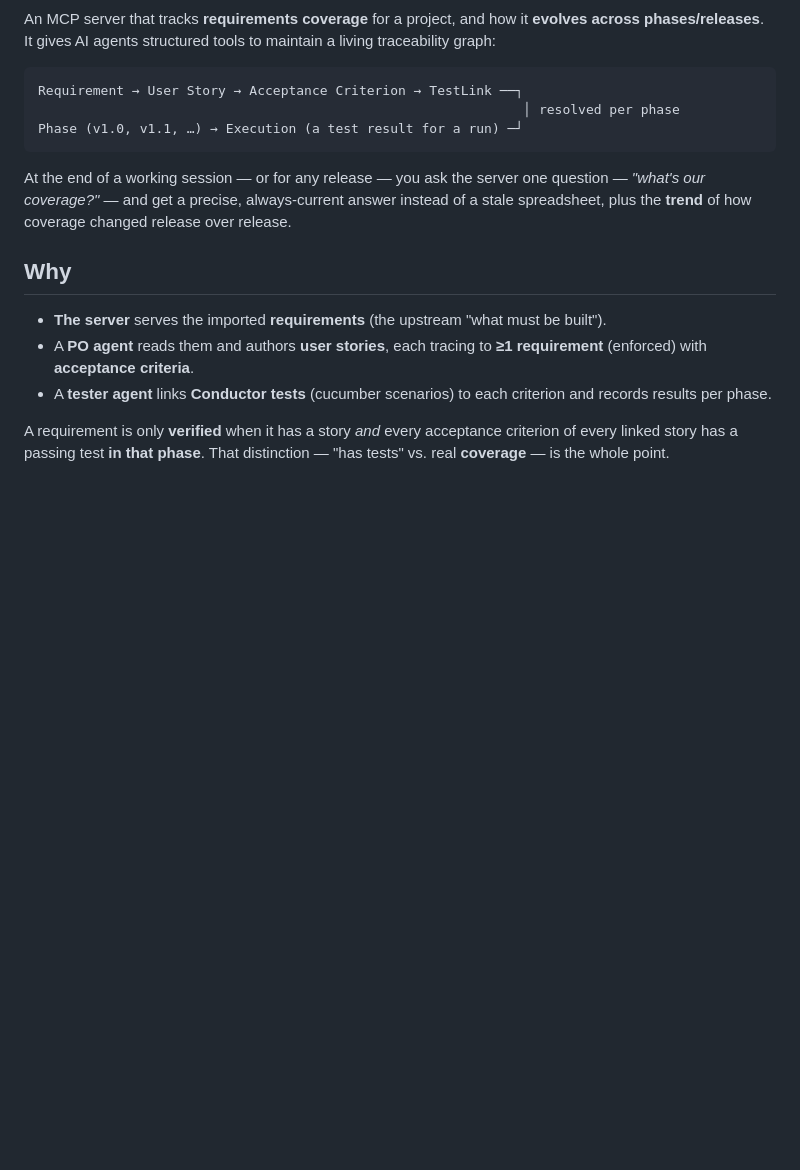
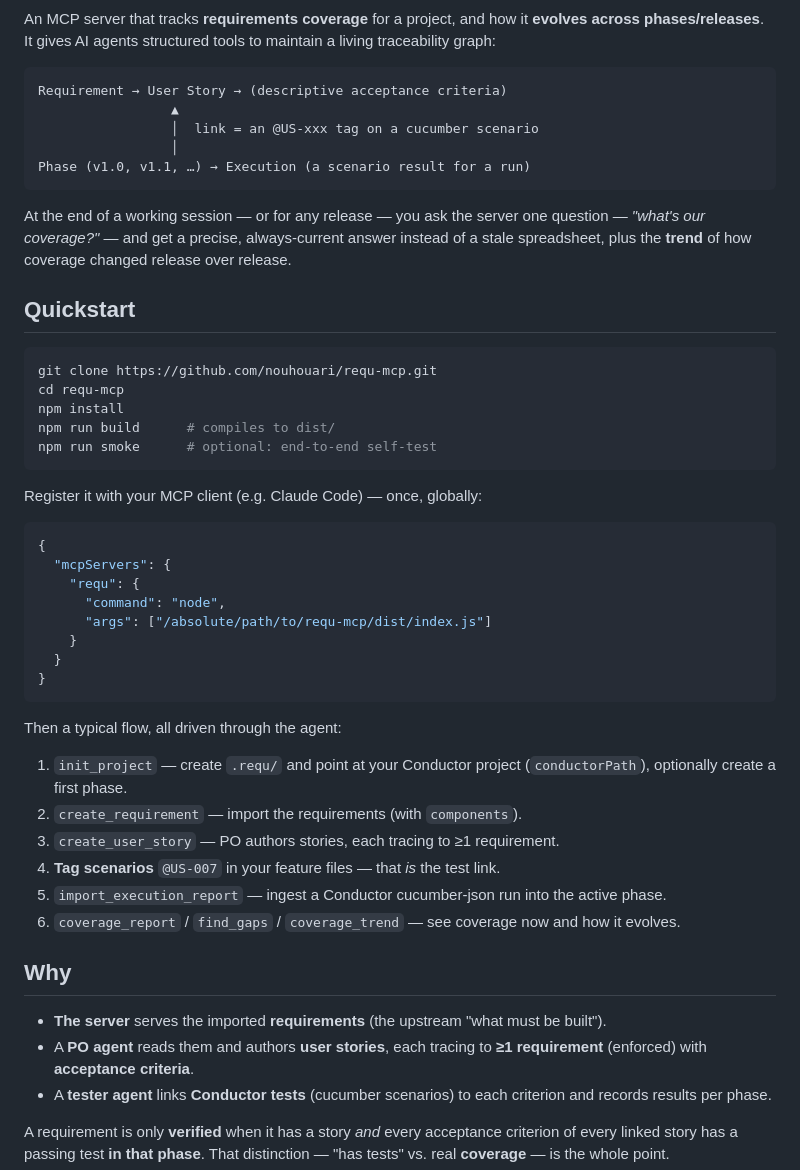
Before and after one commit to nouhouari/requ-mcp, a Markdown page: README.md, the part around one of its changes. Rendered like a GitHub page; blank space fills up the shorter version.

Commit message:
docs: add CI badge, Quickstart, and fix traceability diagram
Co-Authored-By: Claude Opus 4.8 (1M context) <noreply@anthropic.com>

````diff
--- a/README.md
+++ b/README.md
@@ -5,15 +7,49 @@ An MCP server that tracks **requirements coverage** for a project, and how it
 maintain a living traceability graph:
 
 ```
-Requirement → User Story → Acceptance Criterion → TestLink ──┐
-                                                              │ resolved per phase
-Phase (v1.0, v1.1, …) → Execution (a test result for a run) ─┘
+Requirement → User Story → (descriptive acceptance criteria)
+                 ▲
+                 │  link = an @US-xxx tag on a cucumber scenario
+                 │
+Phase (v1.0, v1.1, …) → Execution (a scenario result for a run)
 ```
 
 At the end of a working session — or for any release — you ask the server one
 question — *"what's our coverage?"* — and get a precise, always-current answer
 instead of a stale spreadsheet, plus the **trend** of how coverage changed
 release over release.
+
+## Quickstart
+
+```bash
+git clone https://github.com/nouhouari/requ-mcp.git
+cd requ-mcp
+npm install
+npm run build      # compiles to dist/
+npm run smoke      # optional: end-to-end self-test
+```
+
+Register it with your MCP client (e.g. Claude Code) — once, globally:
+
+```json
+{
+  "mcpServers": {
+    "requ": {
+      "command": "node",
+      "args": ["/absolute/path/to/requ-mcp/dist/index.js"]
+    }
+  }
+}
+```
+
+Then a typical flow, all driven through the agent:
+
+1. `init_project` — create `.requ/` and point at your Conductor project (`conductorPath`), optionally create a first phase.
+2. `create_requirement` — import the requirements (with `components`).
+3. `create_user_story` — PO authors stories, each tracing to ≥1 requirement.
+4. **Tag scenarios** `@US-007` in your feature files — that *is* the test link.
+5. `import_execution_report` — ingest a Conductor cucumber-json run into the active phase.
+6. `coverage_report` / `find_gaps` / `coverage_trend` — see coverage now and how it evolves.
 
 ## Why
 
````
Also changed, not shown: other parts of README.md (+2 -0 lines).
